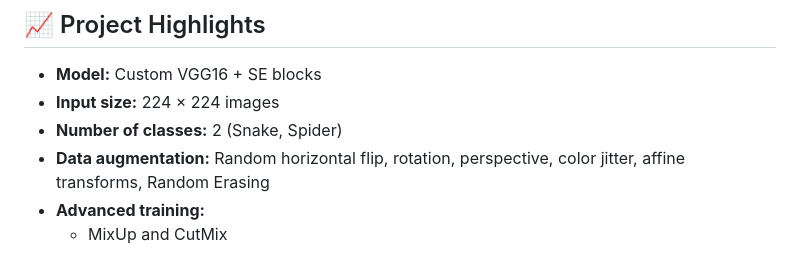
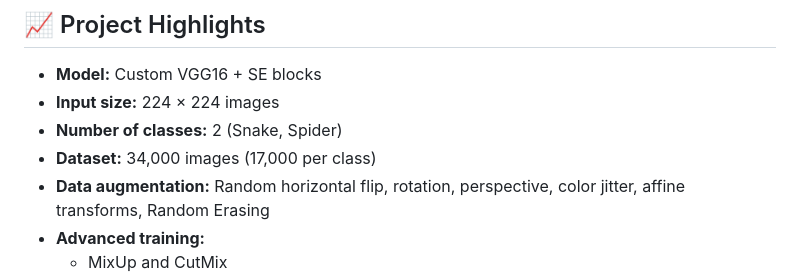
Before and after one commit to SanjayBista1010/snake_spider_classifier, a Markdown page: README.md, the part around the change. Rendered like a GitHub page.

```diff
--- a/README.md
+++ b/README.md
@@ -23,6 +23,7 @@ A **deep learning project** for classifying images of **snakes** and **spiders**
 - **Model:** Custom VGG16 + SE blocks
 - **Input size:** 224 × 224 images
 - **Number of classes:** 2 (Snake, Spider)
+- **Dataset:** 34,000 images (17,000 per class)
 - **Data augmentation:** Random horizontal flip, rotation, perspective, color jitter, affine transforms, Random Erasing
 - **Advanced training:**
   - MixUp and CutMix
```
